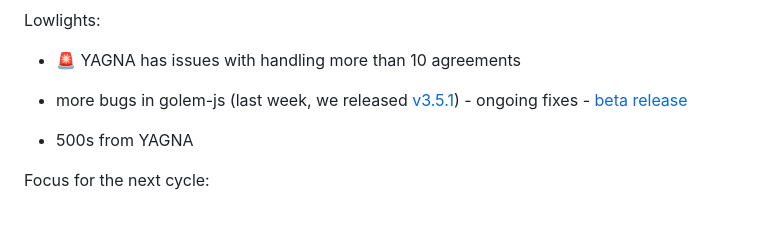
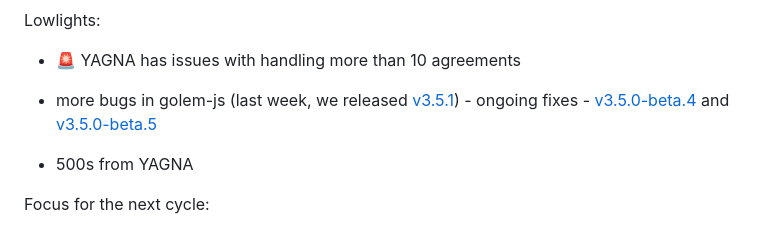
Before and after one commit to golem-vanity-market/vanity-market-cli, a Markdown page: z_projectmanagement/20250730_week_summary.md, the part around the change. GitHub-like rendering.

Commit message:
Add link to golem-js v3.5.0-beta.5

```diff
--- a/z_projectmanagement/20250730_week_summary.md
+++ b/z_projectmanagement/20250730_week_summary.md
@@ -18,7 +18,8 @@ Highlights:
 Lowlights:
 
 - 🚨 YAGNA has issues with handling more than 10 agreements
-- more bugs in golem-js (last week, we released [v3.5.1](https://github.com/golemfactory/golem-js/releases/tag/v3.5.1)) - ongoing fixes - [beta release](https://github.com/golemfactory/golem-js/releases/tag/v3.5.0-beta.4)
+
+- more bugs in golem-js (last week, we released [v3.5.1](https://github.com/golemfactory/golem-js/releases/tag/v3.5.1)) - ongoing fixes - [v3.5.0-beta.4](https://github.com/golemfactory/golem-js/releases/tag/v3.5.0-beta.4) and [v3.5.0-beta.5](https://github.com/golemfactory/golem-js/releases/tag/v3.5.0-beta.5)
 
 - 500s from YAGNA
 
```
